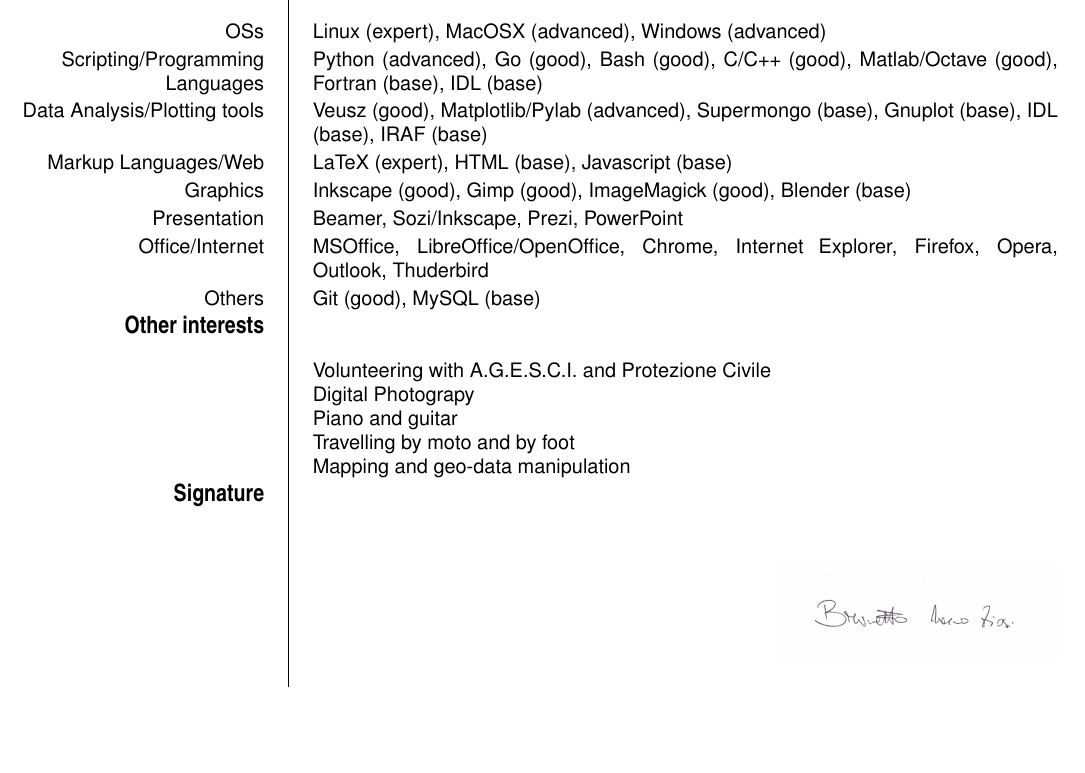
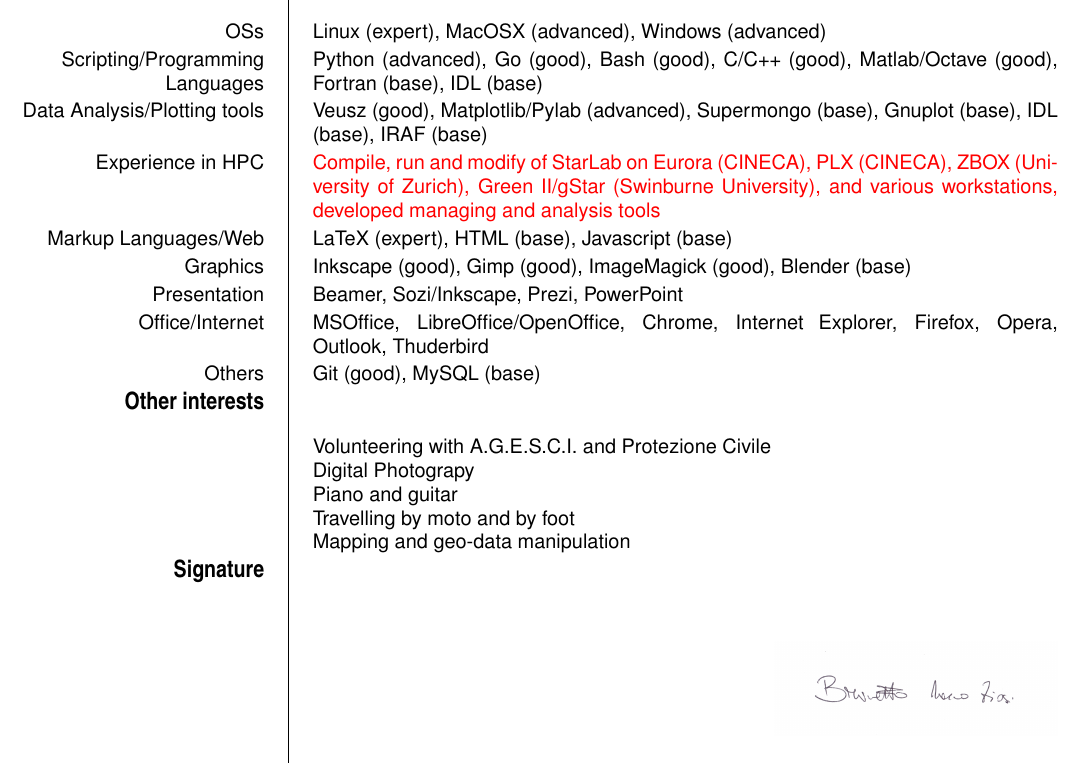
Before and after one commit to brunetto/cv, a LaTeX CV (ziosi_cv.tex): part of page 3 of 3, cut so that both start at the same text, the shorter picture padded with empty space. Compiled offline with pdfLaTeX.

Commit message:
added HPC on the CV but is to improve

```diff
--- a/ziosi_cv.tex
+++ b/ziosi_cv.tex
@@ -10,6 +10,7 @@
 \else
     \usepackage{graphicx}
 \fi
+\usepackage{xcolor}
 
 \renewcommand{\ttdefault}{phv} % Uses Helvetica instead of fixed width font
 \renewcommand{\emph}[1]{\textbf{#1}}
@@ -199,6 +200,9 @@ programming}, CINECA (Bologna), 27 April 2011
 C/C++ (good), Matlab/Octave (good), Fortran (base), IDL (base)}
 \ecvitem{Data Analysis/Plotting tools}{Veusz (good), Matplotlib/Pylab (advanced),
 Supermongo (base), Gnuplot (base), IDL (base), IRAF (base)}
+\ecvitem{Experience in HPC}{\textcolor{red}{Compile, run and modify of StarLab on Eurora (CINECA), PLX (CINECA),
+ZBOX (University of Zurich), Green II/gStar (Swinburne University), and various workstations,
+developed managing and analysis tools}}
 \ecvitem{Markup Languages/Web}{LaTeX (expert), HTML (base), Javascript (base)}
 \ecvitem{Graphics}{Inkscape (good), Gimp (good), ImageMagick (good), Blender (base)}
 \ecvitem{Presentation}{Beamer, Sozi/Inkscape, Prezi, PowerPoint}
```
Also changed, not shown: ziosi_cv.pdf.
